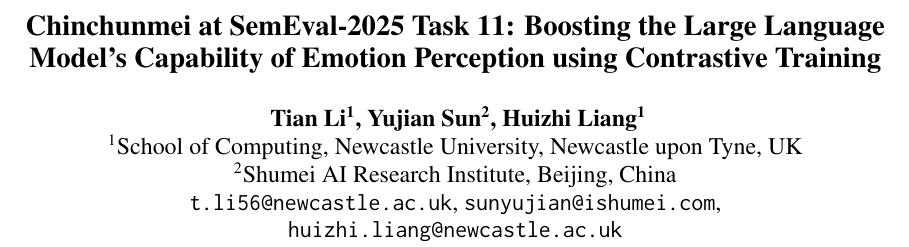
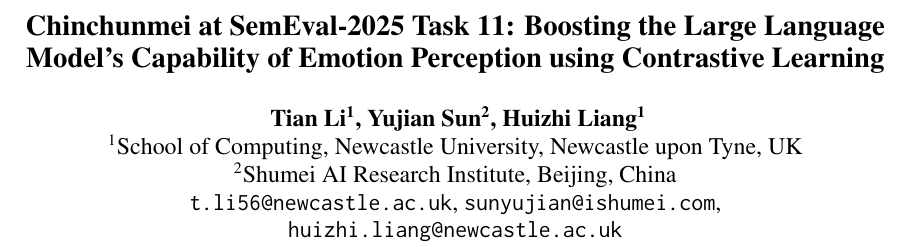
Before and after one commit to RicardoLeeV587/SemEVAL2025_Chinchunmei, a LaTeX paper (acl_latex.tex): part of page 1 of 11, cut so that both start at the same text. Compiled offline with pdfLaTeX.

Commit message:
Title Change

```diff
--- a/acl_latex.tex
+++ b/acl_latex.tex
@@ -47,7 +47,7 @@
 
 % \title{Instructions for *ACL Proceedings}
 
-\title{Chinchunmei at SemEval-2025 Task 11: Boosting the Large Language Model's Capability of Emotion Perception using Contrastive Training}
+\title{Chinchunmei at SemEval-2025 Task 11: Boosting the Large Language Model's Capability of Emotion Perception using Contrastive Learning}
 
 \author{
   Tian Li\textsuperscript{1},
```
